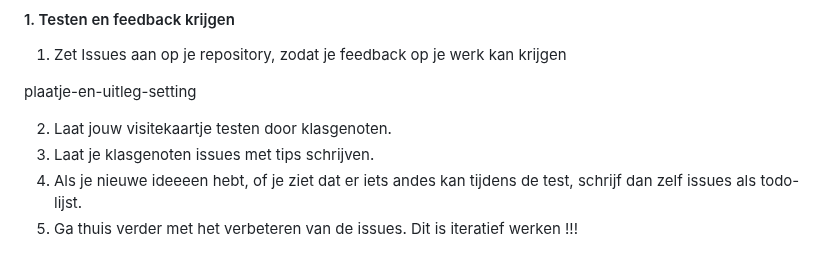
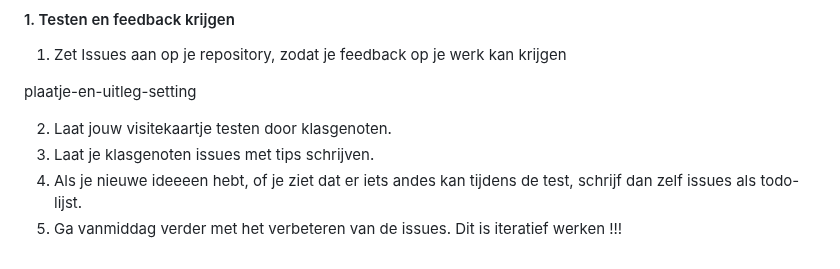
Before and after one commit to fdnd-task/your-tribe-profile-card, a Markdown page: docs/visitekaartje-ontwerpen-maken-en-online-publiceren.md, the part around the change. Drawn GitHub-style.

```diff
--- a/docs/visitekaartje-ontwerpen-maken-en-online-publiceren.md
+++ b/docs/visitekaartje-ontwerpen-maken-en-online-publiceren.md
@@ -236,4 +236,4 @@ plaatje-en-uitleg-setting
 2. Laat jouw visitekaartje testen door klasgenoten.
 3. Laat je klasgenoten issues met tips schrijven.
 4. Als je nieuwe ideeeen hebt, of je ziet dat er iets andes kan tijdens de test, schrijf dan zelf issues als todo-lijst.
-5. Ga thuis verder met het verbeteren van de issues. Dit is iteratief werken !!!
+5. Ga vanmiddag verder met het verbeteren van de issues. Dit is iteratief werken !!!
```
